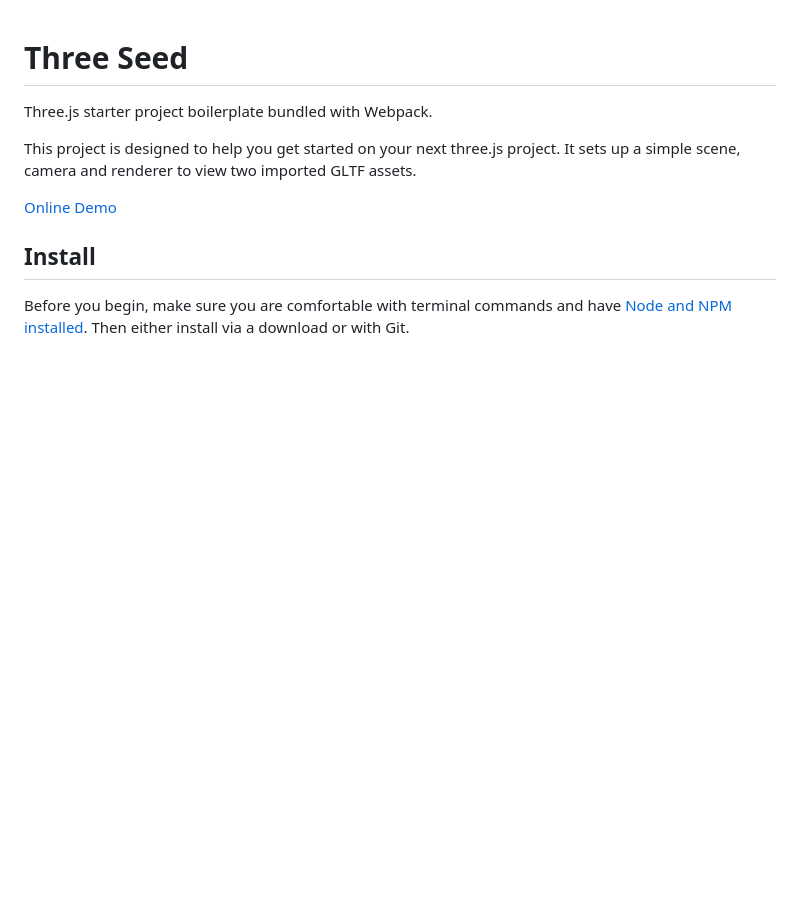
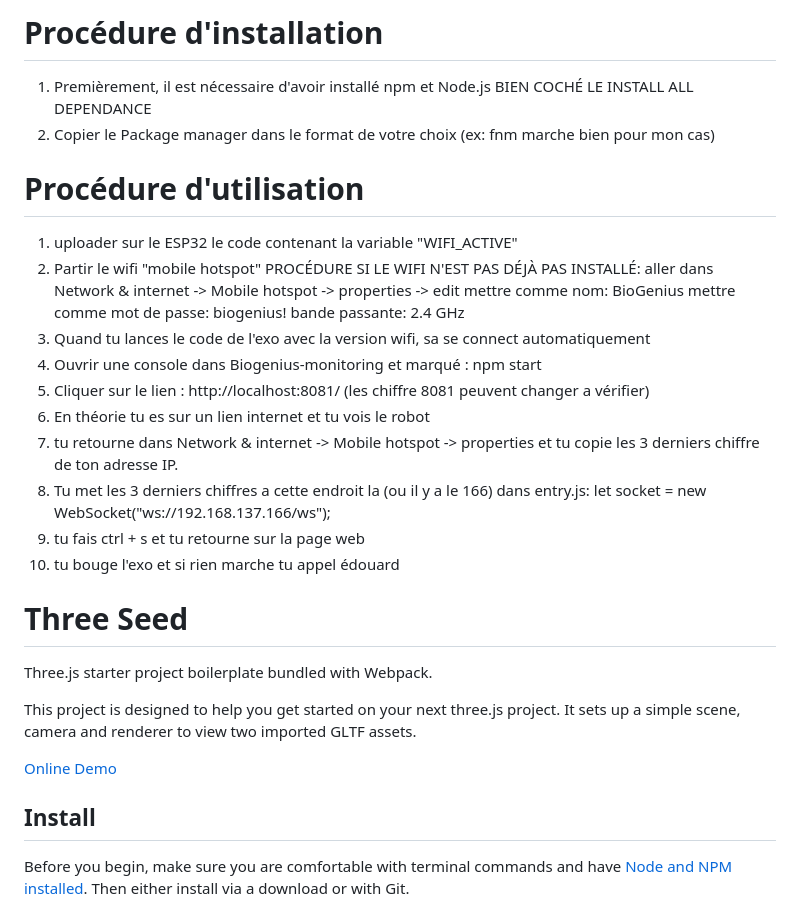
Before and after one commit to robotique-udes/Biogenius-monitoring, a Markdown page: README.md, the part around the change. GitHub-like rendering; blank space fills up the shorter version.

Commit message:
quick push of the read me first version

```diff
--- a/README.md
+++ b/README.md
@@ -1,3 +1,23 @@
+# Procédure d'installation
+1. Premièrement, il est nécessaire d'avoir installé npm et Node.js
+BIEN COCHÉ LE INSTALL ALL DEPENDANCE
+2. Copier le Package manager dans le format de votre choix (ex: fnm marche bien pour mon cas)
+# Procédure d'utilisation
+1. uploader sur le ESP32 le code contenant la variable "WIFI_ACTIVE"
+2. Partir le wifi "mobile hotspot"
+PROCÉDURE SI LE WIFI N'EST PAS DÉJÀ PAS INSTALLÉ:
+aller dans Network & internet -> Mobile hotspot -> properties -> edit
+mettre comme nom: BioGenius
+mettre comme mot de passe: biogenius!
+bande passante: 2.4 GHz
+3. Quand tu lances le code de l'exo avec la version wifi, sa se connect automatiquement
+4. Ouvrir une console dans Biogenius-monitoring et marqué : npm start
+5. Cliquer sur le lien : http://localhost:8081/ (les chiffre 8081 peuvent changer a vérifier)
+6. En théorie tu es sur un lien internet et tu vois le robot
+7. tu retourne dans Network & internet -> Mobile hotspot -> properties et tu copie les 3 derniers chiffre de ton adresse IP.
+8. Tu met les 3 derniers chiffres a cette endroit la (ou il y a le 166) dans entry.js: let socket = new WebSocket("ws://192.168.137.166/ws");
+9. tu fais ctrl + s et tu retourne sur la page web
+10. tu bouge l'exo et si rien marche tu appel édouard
 # Three Seed
 
 Three.js starter project boilerplate bundled with Webpack.
```
